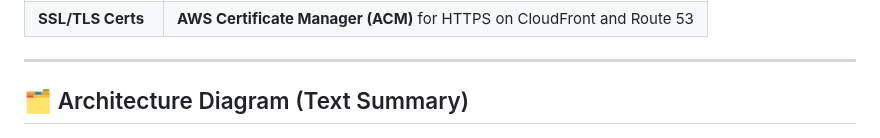
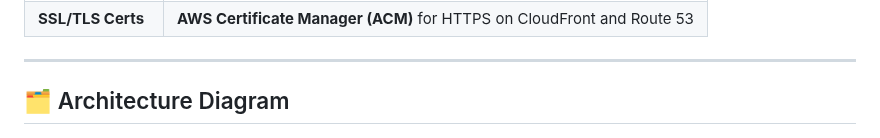
Before and after one commit to patrickneil03/TaskflowRepoApp, a Markdown page: README.md, the part around the change. GitHub-like rendering.

Commit message:
update readme.md to make it more comprehensive

```diff
--- a/README.md
+++ b/README.md
@@ -36,7 +36,7 @@ This project demonstrates a real-world, production-grade cloud application with:
 
 ---
 
-## 🗂️ Architecture Diagram (Text Summary)
+## 🗂️ Architecture Diagram
 
 ![Architecture Diagram](images/Taskflow_Diagram.png)
 
```
